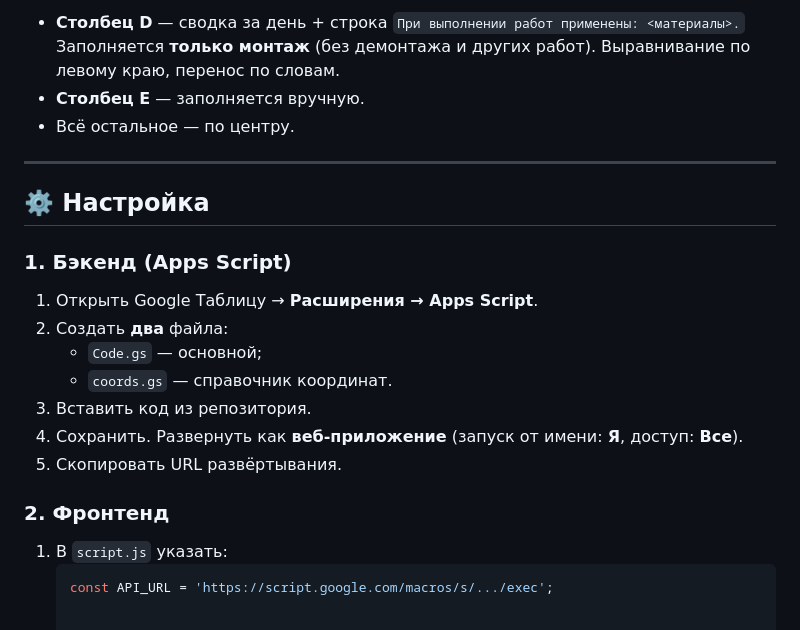
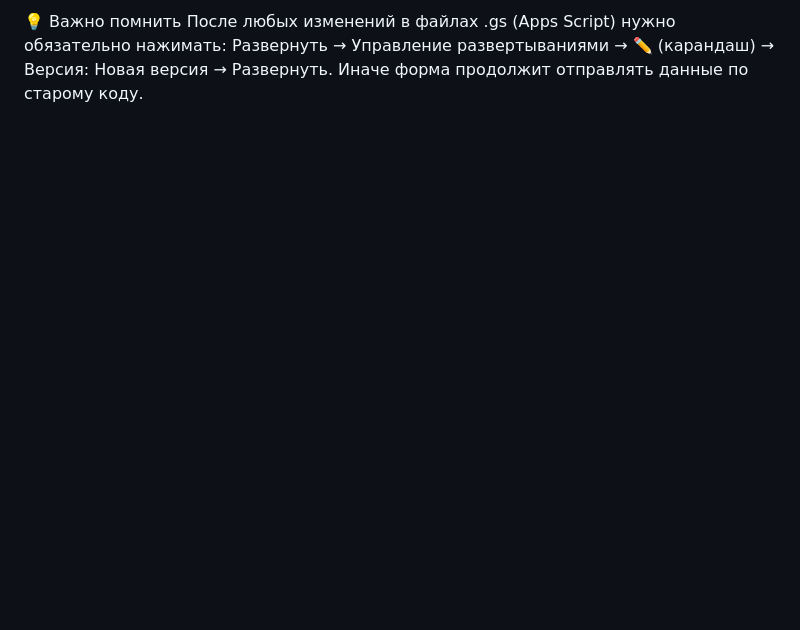
Before and after one commit to dmlv9955-design/montaj-LG, a Markdown page: README.md, the part around one of its changes. GitHub-like rendering; blank space fills up the shorter version.

````diff
--- a/README.md
+++ b/README.md
@@ -155,27 +89,4 @@
-- **Столбец D** — сводка за день + строка
-  `При выполнении работ применены: <материалы>.`
-  Заполняется **только монтаж** (без демонтажа и других работ).
-  Выравнивание по левому краю, перенос по словам.
-- **Столбец E** — заполняется вручную.
-- Всё остальное — по центру.
-
----
-
-## ⚙️ Настройка
-
-### 1. Бэкенд (Apps Script)
-
-1. Открыть Google Таблицу → **Расширения → Apps Script**.
-2. Создать **два** файла:
-   - `Code.gs` — основной;
-   - `coords.gs` — справочник координат.
-3. Вставить код из репозитория.
-4. Сохранить. Развернуть как **веб-приложение**
-   (запуск от имени: **Я**, доступ: **Все**).
-5. Скопировать URL развёртывания.
-
-### 2. Фронтенд
-
-1. В `script.js` указать:
-   ```js
-   const API_URL = 'https://script.google.com/macros/s/.../exec';
+💡 Важно помнить
+После любых изменений в файлах .gs (Apps Script) нужно обязательно нажимать:
+Развернуть → Управление развертываниями → ✏️ (карандаш) → Версия: Новая версия → Развернуть.
+Иначе форма продолжит отправлять данные по старому коду.
````
Also changed, not shown: other parts of README.md (+49 -115 lines).
